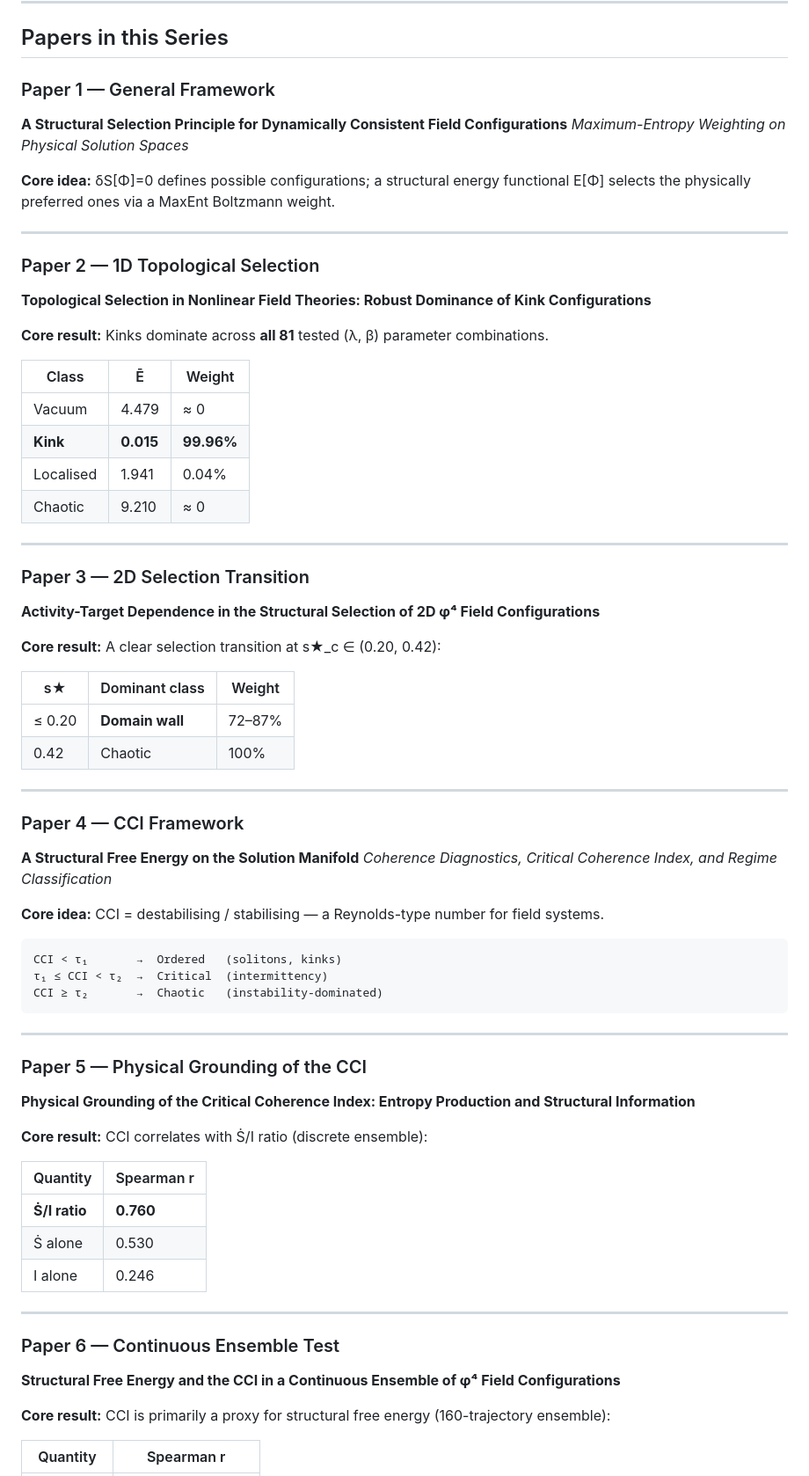
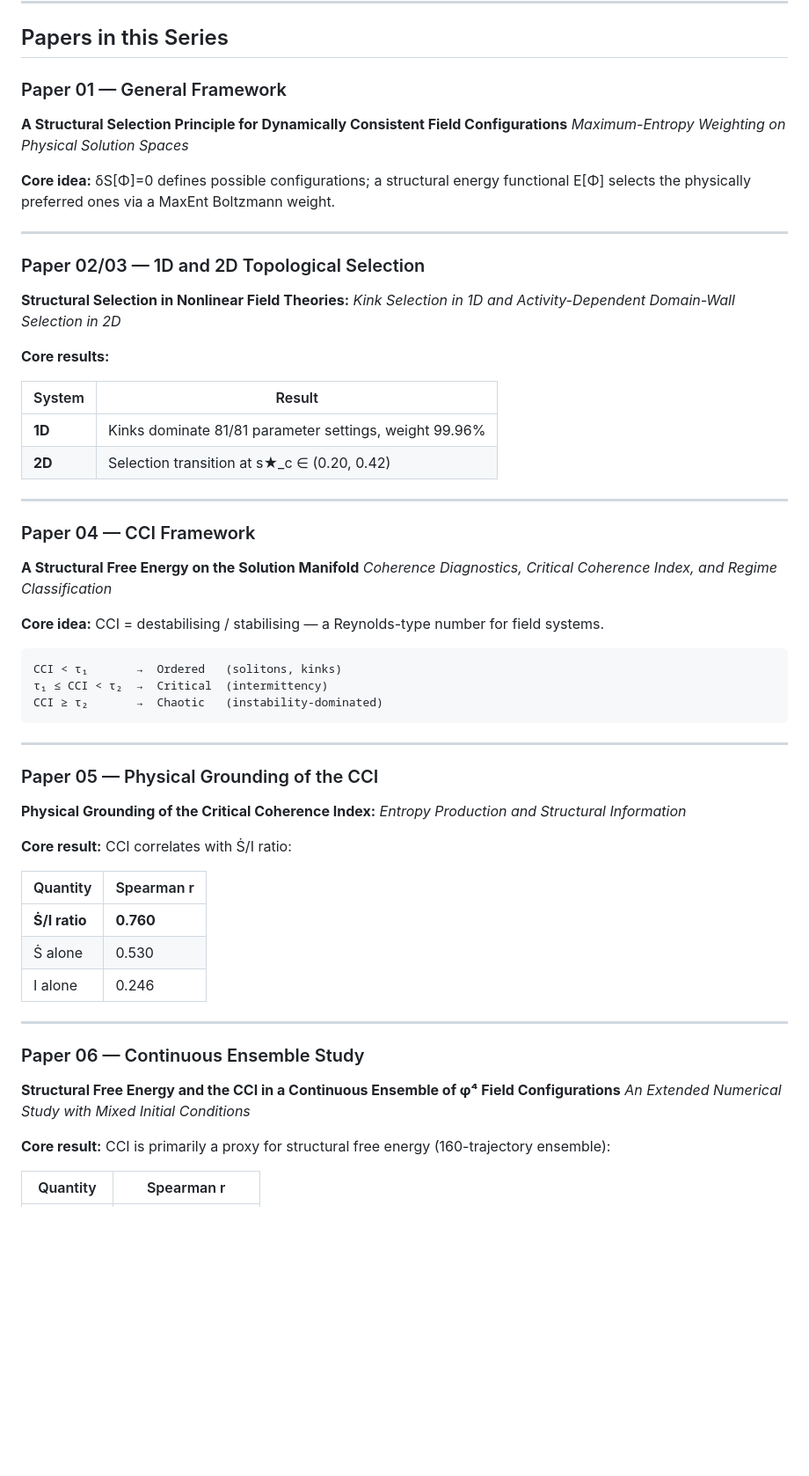
Before and after one commit to Chris4081/structural-selection-principle, a Markdown page: README.md, the part around one of its changes. Shown at 88% size. Drawn GitHub-style; blank space fills up the shorter version.

```diff
--- a/README.md
+++ b/README.md
@@ -14,7 +14,7 @@ structural selection, coherence, and chaos in nonlinear field theories.
 
 ## Papers in this Series
 
-### Paper 1 — General Framework
+### Paper 01 — General Framework
 **A Structural Selection Principle for Dynamically Consistent Field Configurations**
 *Maximum-Entropy Weighting on Physical Solution Spaces*
 
@@ -22,33 +22,20 @@ structural selection, coherence, and chaos in nonlinear field theories.
 
 ---
 
-### Paper 2 — 1D Topological Selection
-**Topological Selection in Nonlinear Field Theories: Robust Dominance of Kink Configurations**
+### Paper 02/03 — 1D and 2D Topological Selection
+**Structural Selection in Nonlinear Field Theories:**
+*Kink Selection in 1D and Activity-Dependent Domain-Wall Selection in 2D*
 
-**Core result:** Kinks dominate across **all 81** tested (λ, β) parameter combinations.
+**Core results:**
 
-| Class | Ē | Weight |
-|-------|---|--------|
-| Vacuum | 4.479 | ≈ 0 |
-| **Kink** | **0.015** | **99.96%** |
-| Localised | 1.941 | 0.04% |
-| Chaotic | 9.210 | ≈ 0 |
+| System | Result |
+|--------|--------|
+| **1D** | Kinks dominate 81/81 parameter settings, weight 99.96% |
+| **2D** | Selection transition at s★_c ∈ (0.20, 0.42) |
 
 ---
 
-### Paper 3 — 2D Selection Transition
-**Activity-Target Dependence in the Structural Selection of 2D φ⁴ Field Configurations**
-
-**Core result:** A clear selection transition at s★_c ∈ (0.20, 0.42):
-
-| s★ | Dominant class | Weight |
-|----|---------------|--------|
-| ≤ 0.20 | **Domain wall** | 72–87% |
-| 0.42 | Chaotic | 100% |
-
----
-
-### Paper 4 — CCI Framework
+### Paper 04 — CCI Framework
 **A Structural Free Energy on the Solution Manifold**
 *Coherence Diagnostics, Critical Coherence Index, and Regime Classification*
 
@@ -62,10 +49,11 @@ CCI ≥ τ₂       →  Chaotic   (instability-dominated)
 
 ---
 
-### Paper 5 — Physical Grounding of the CCI
-**Physical Grounding of the Critical Coherence Index: Entropy Production and Structural Information**
+### Paper 05 — Physical Grounding of the CCI
+**Physical Grounding of the Critical Coherence Index:**
+*Entropy Production and Structural Information*
 
-**Core result:** CCI correlates with Ṡ/I ratio (discrete ensemble):
+**Core result:** CCI correlates with Ṡ/I ratio:
 
 | Quantity | Spearman r |
 |----------|-----------|
@@ -75,8 +63,9 @@ CCI ≥ τ₂       →  Chaotic   (instability-dominated)
 
 ---
 
-### Paper 6 — Continuous Ensemble Test
+### Paper 06 — Continuous Ensemble Study
 **Structural Free Energy and the CCI in a Continuous Ensemble of φ⁴ Field Configurations**
+*An Extended Numerical Study with Mixed Initial Conditions*
 
 **Core result:** CCI is primarily a proxy for structural free energy (160-trajectory ensemble):
 
```
Also changed, not shown: other parts of README.md (+69 -30 lines).
